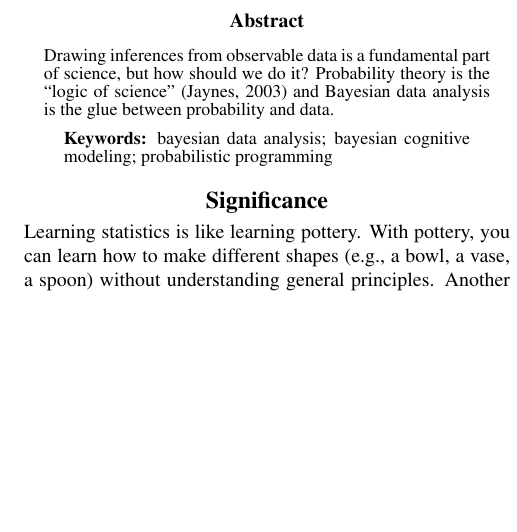
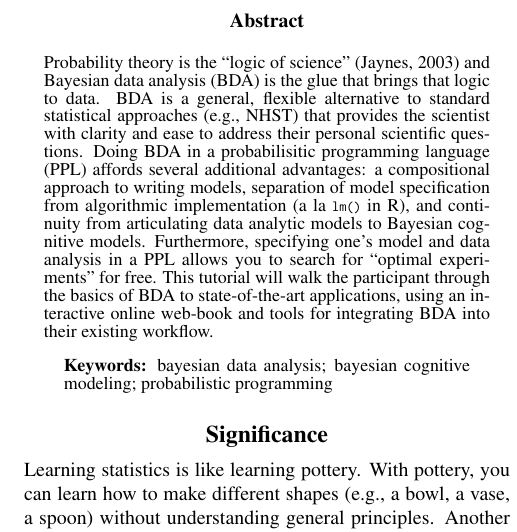
Before and after one commit to mhtess/bda-tutorial-cogsci2018, a LaTeX paper (bda-tutorial-cogsci2018.tex): part of one column of page 1 of 3, cut so that both start at the same text, the shorter picture padded with empty space. Compiled offline with pdfLaTeX.

Commit message:
take a stab at abstract

```diff
--- a/bda-tutorial-cogsci2018.tex
+++ b/bda-tutorial-cogsci2018.tex
@@ -83,8 +83,12 @@
 
 \begin{abstract}
 
-Drawing inferences from observable data is a fundamental part of science, but how should we do it?
-Probability theory is the ``logic of science'' \cite{jaynes2003probability} and Bayesian data analysis is the glue between probability and data.
+%Drawing inferences from observable data is a fundamental part of science, but how should we do it?
+Probability theory is the ``logic of science'' \cite{jaynes2003probability} and Bayesian data analysis (BDA) is the glue that brings that logic to data.
+BDA is a general, flexible alternative to standard statistical approaches (e.g., NHST) that provides the scientist with clarity and ease to address their personal scientific questions.
+Doing BDA in a probabilisitic programming language (PPL) affords several additional advantages:  a compositional approach to writing models, separation of model specification from algorithmic implementation (a la \lstinline{lm()} in R), and continuity from articulating data analytic models to Bayesian cognitive models.
+Furthermore, specifying one's model and data analysis in a PPL allows you to search for ``optimal experiments'' for free.
+This tutorial will walk the participant through the basics of BDA to state-of-the-art applications, using an interactive online web-book and tools for integrating BDA into their existing workflow.
 \begin{quote}
 \small
 \textbf{Keywords:}
```
